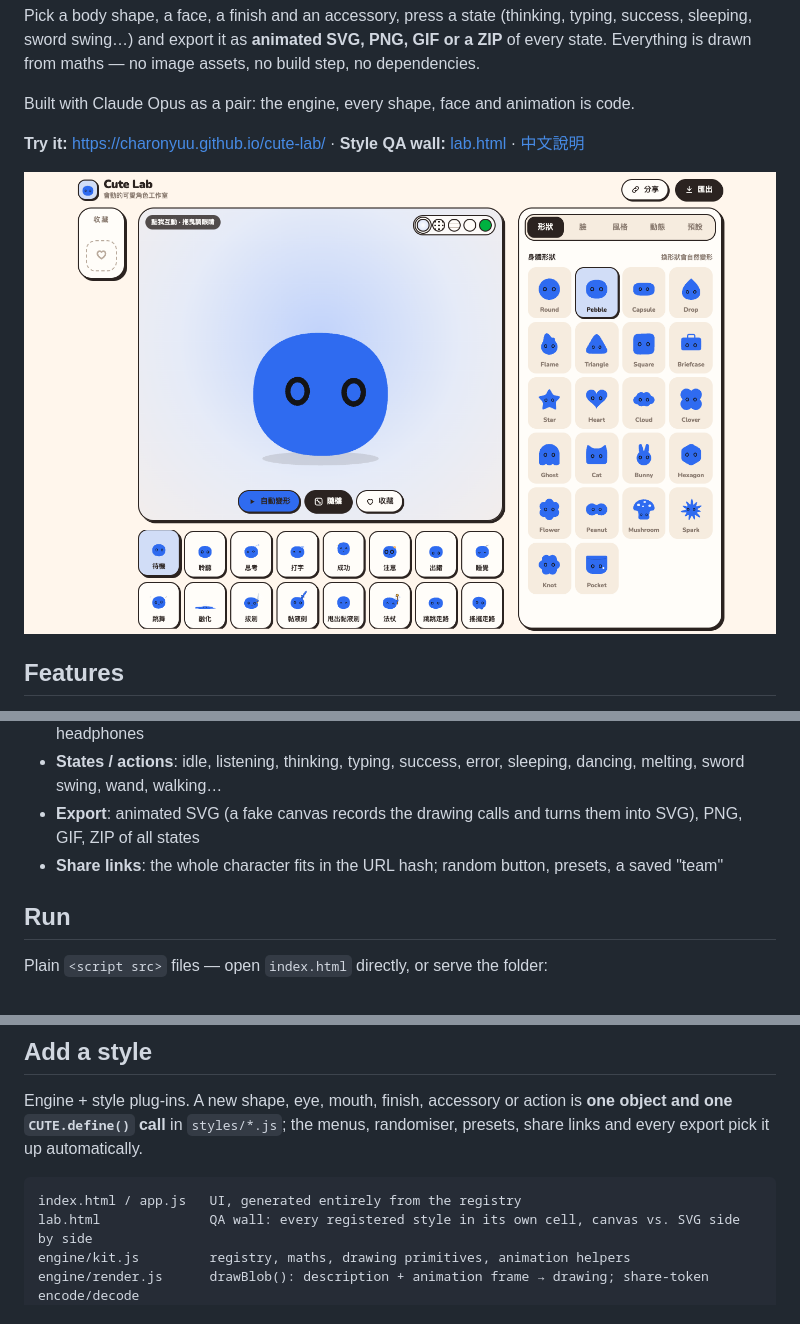
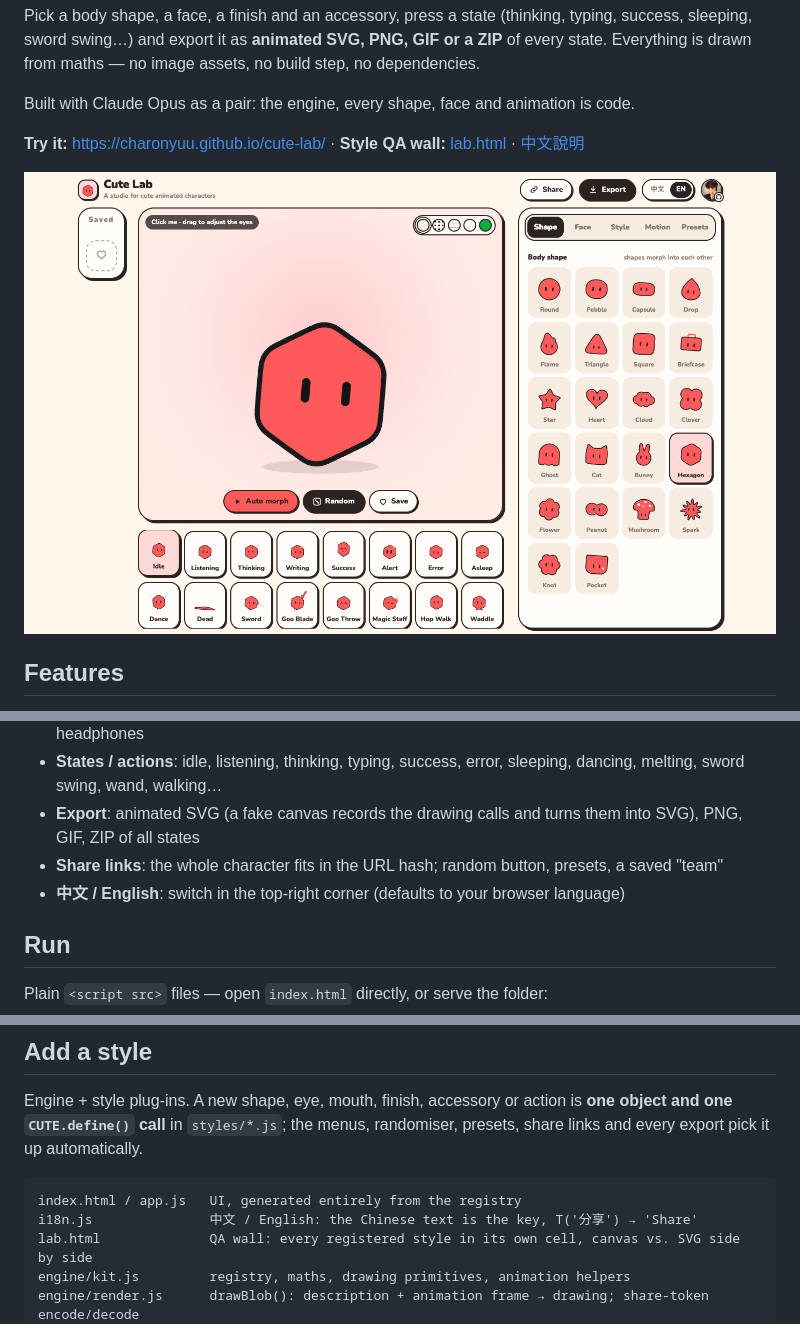
Before and after one commit to Charonyuu/cute-lab, a Markdown page: README.md, 3 parts joined by grey strips. GitHub-like rendering; pictures changed too: docs/app.png.

````diff
--- a/README.md
+++ b/README.md
@@ -20,6 +20,7 @@ Built with Claude Opus as a pair: the engine, every shape, face and animation is
 - **States / actions**: idle, listening, thinking, typing, success, error, sleeping, dancing, melting, sword swing, wand, walking…
 - **Export**: animated SVG (a fake canvas records the drawing calls and turns them into SVG), PNG, GIF, ZIP of all states
 - **Share links**: the whole character fits in the URL hash; random button, presets, a saved "team"
+- **中文 / English**: switch in the top-right corner (defaults to your browser language)
 
 ## Run
 
@@ -41,6 +42,7 @@ automatically.
 
 ```
 index.html / app.js   UI, generated entirely from the registry
+i18n.js               中文 / English: the Chinese text is the key, T('分享') → 'Share'
 lab.html              QA wall: every registered style in its own cell, canvas vs. SVG side by side
 engine/kit.js         registry, maths, drawing primitives, animation helpers
 engine/render.js      drawBlob(): description + animation frame → drawing; share-token encode/decode
````
Also changed, not shown: other parts of README.md (+1 -0 lines), assets/avatar.png (added), 4 other files.
